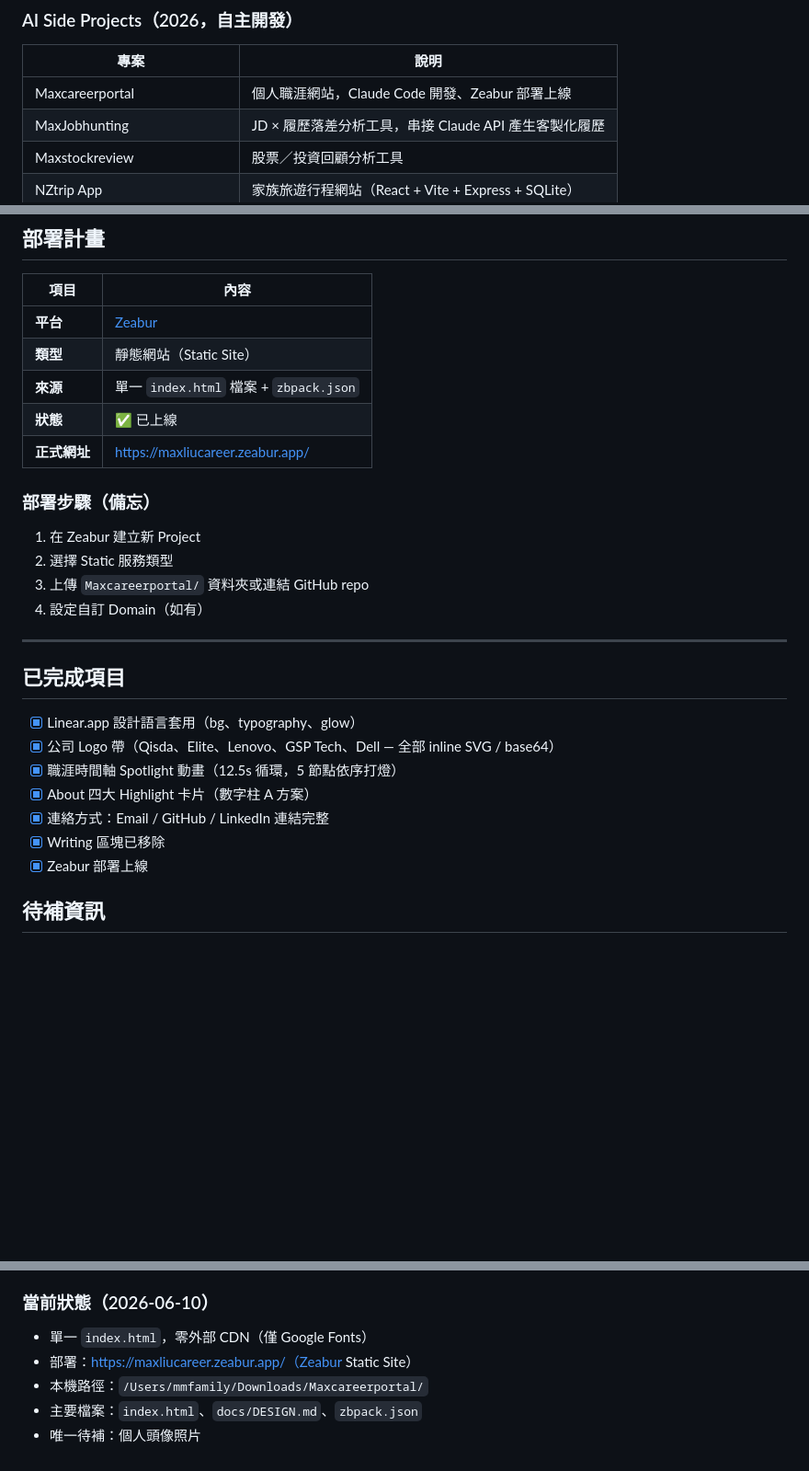
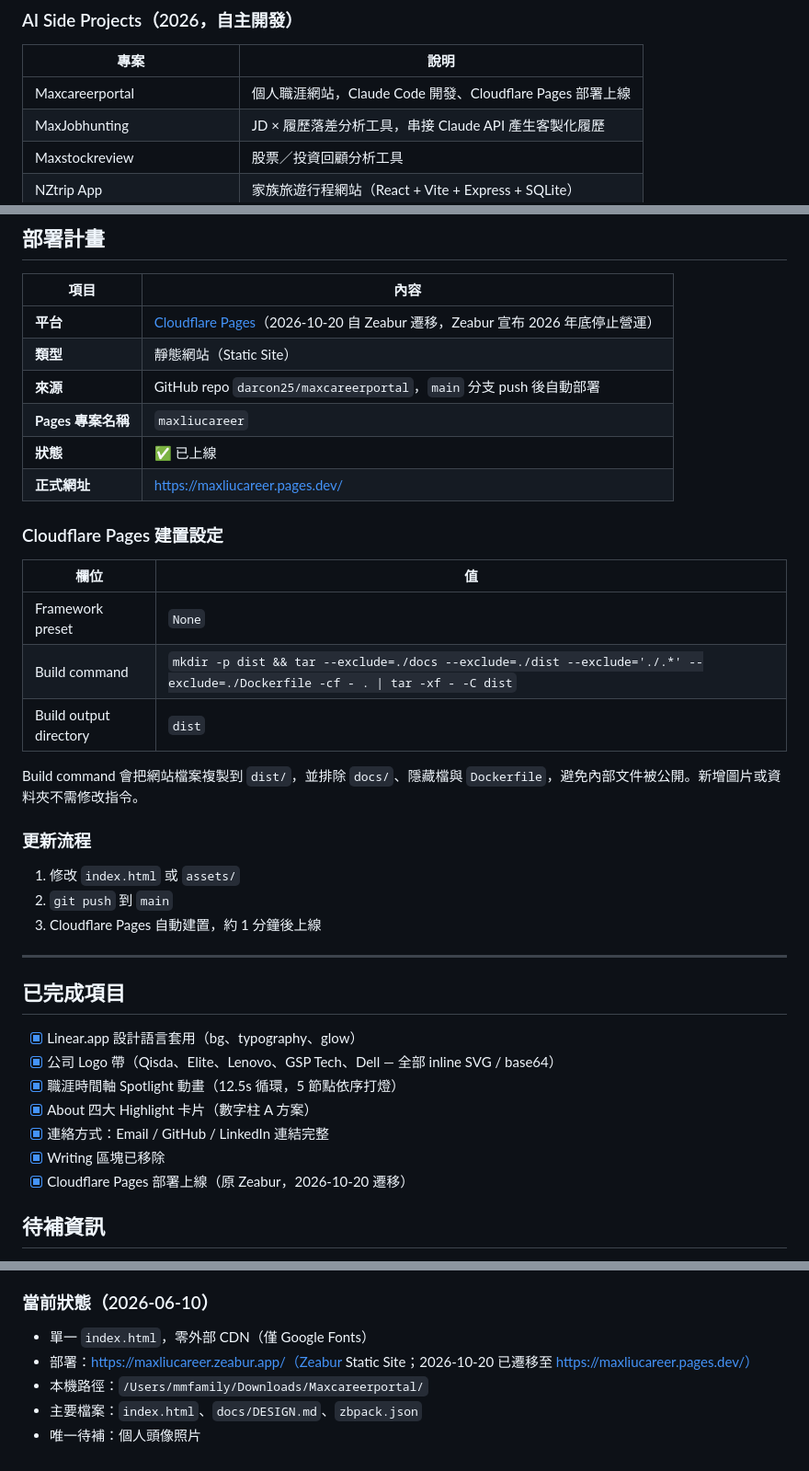
Before and after one commit to darcon25/maxcareerportal, a Markdown page: docs/DESIGN.md, 3 parts joined by grey strips. Shown at 92% size. GitHub-like rendering; blank space fills up the shorter version.

Commit message:
docs: DESIGN.md 部署資訊改為 Cloudflare Pages
Updated deployment platform and process details from Zeabur to Cloudflare Pages, including build commands and automatic deployment steps.

```diff
--- a/docs/DESIGN.md
+++ b/docs/DESIGN.md
@@ -117,7 +117,7 @@
 
 | 專案 | 說明 |
 |------|------|
-| Maxcareerportal | 個人職涯網站，Claude Code 開發、Zeabur 部署上線 |
+| Maxcareerportal | 個人職涯網站，Claude Code 開發、Cloudflare Pages 部署上線 |
 | MaxJobhunting | JD × 履歷落差分析工具，串接 Claude API 產生客製化履歷 |
 | Maxstockreview | 股票／投資回顧分析工具 |
 | NZtrip App | 家族旅遊行程網站（React + Vite + Express + SQLite） |
@@ -172,17 +172,26 @@
 
 | 項目 | 內容 |
 |------|------|
-| **平台** | [Zeabur](https://zeabur.com) |
+| **平台** | [Cloudflare Pages](https://pages.cloudflare.com)（2026-10-20 自 Zeabur 遷移，Zeabur 宣布 2026 年底停止營運） |
 | **類型** | 靜態網站（Static Site） |
-| **來源** | 單一 `index.html` 檔案 + `zbpack.json` |
+| **來源** | GitHub repo `darcon25/maxcareerportal`，`main` 分支 push 後自動部署 |
+| **Pages 專案名稱** | `maxliucareer` |
 | **狀態** | ✅ 已上線 |
-| **正式網址** | https://maxliucareer.zeabur.app/ |
+| **正式網址** | https://maxliucareer.pages.dev/ |
 
-### 部署步驟（備忘）
-1. 在 Zeabur 建立新 Project
-2. 選擇 Static 服務類型
-3. 上傳 `Maxcareerportal/` 資料夾或連結 GitHub repo
-4. 設定自訂 Domain（如有）
+### Cloudflare Pages 建置設定
+| 欄位 | 值 |
+|------|------|
+| Framework preset | `None` |
+| Build command | `mkdir -p dist && tar --exclude=./docs --exclude=./dist --exclude='./.*' --exclude=./Dockerfile -cf - . \| tar -xf - -C dist` |
+| Build output directory | `dist` |
+
+Build command 會把網站檔案複製到 `dist/`，並排除 `docs/`、隱藏檔與 `Dockerfile`，避免內部文件被公開。新增圖片或資料夾不需修改指令。
+
+### 更新流程
+1. 修改 `index.html` 或 `assets/`
+2. `git push` 到 `main`
+3. Cloudflare Pages 自動建置，約 1 分鐘後上線
 
 ---
 
@@ -194,7 +203,7 @@
 - [x] About 四大 Highlight 卡片（數字柱 A 方案）
 - [x] 連絡方式：Email / GitHub / LinkedIn 連結完整
 - [x] Writing 區塊已移除
-- [x] Zeabur 部署上線
+- [x] Cloudflare Pages 部署上線（原 Zeabur，2026-10-20 遷移）
 
 ## 待補資訊
 
@@ -256,7 +265,7 @@
 
 ### 當前狀態（2026-06-10）
 - 單一 `index.html`，零外部 CDN（僅 Google Fonts）
-- 部署：https://maxliucareer.zeabur.app/（Zeabur Static Site）
+- 部署：https://maxliucareer.zeabur.app/（Zeabur Static Site；2026-10-20 已遷移至 https://maxliucareer.pages.dev/）
 - 本機路徑：`/Users/mmfamily/Downloads/Maxcareerportal/`
 - 主要檔案：`index.html`、`docs/DESIGN.md`、`zbpack.json`
 - 唯一待補：個人頭像照片
```
